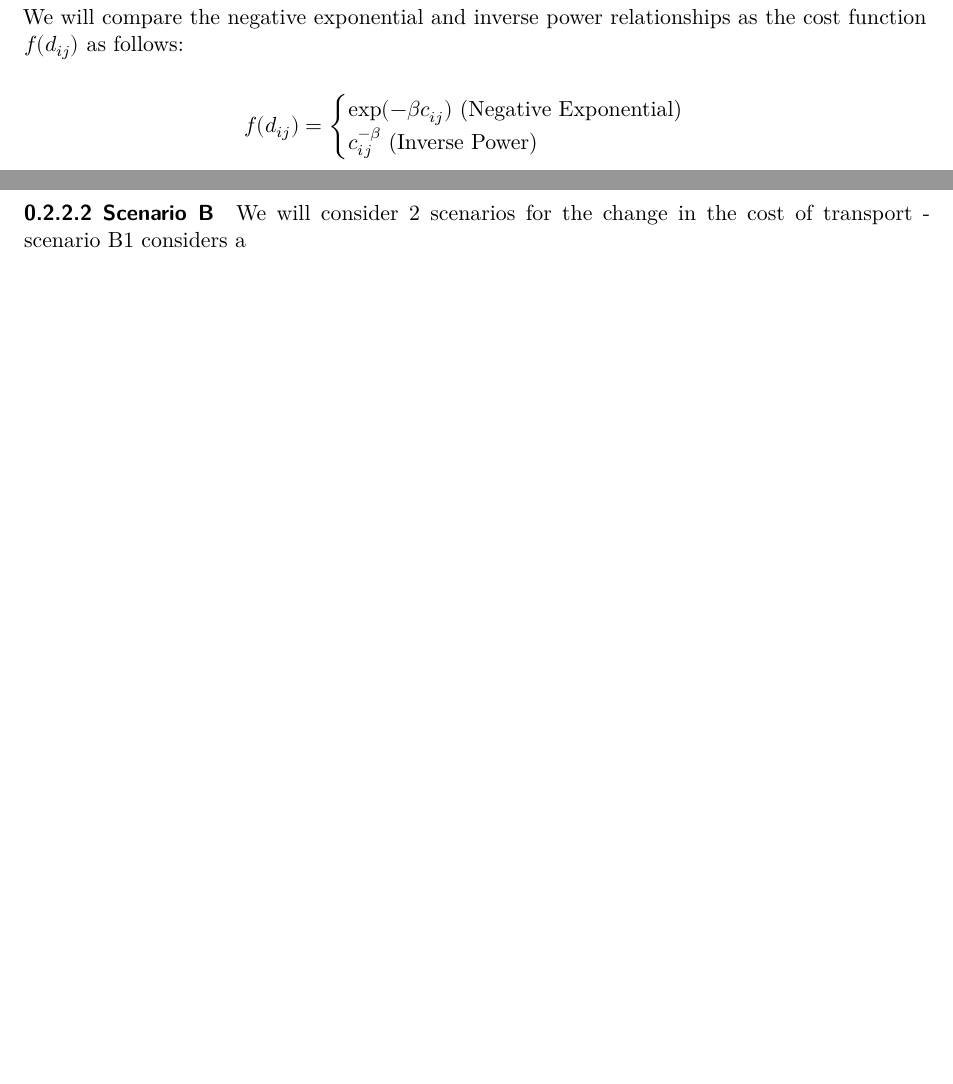
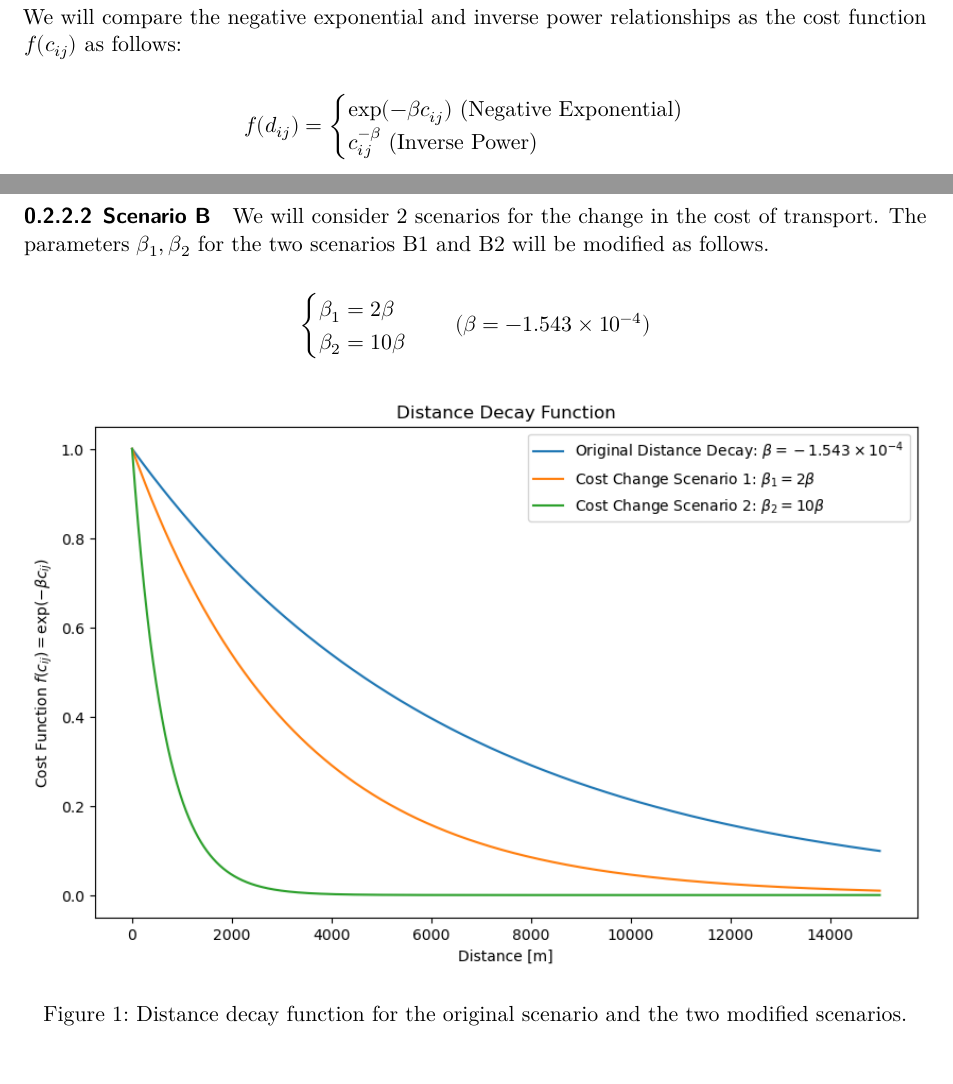
Before and after one commit to sokimura39/Urban_Simulation_Report, a Quarto document (documents/urban_simulation_report.qmd): two parts of pages 2 and 3 of 5 before the commit and two parts of pages 2 and 4 of 5 after it, joined at a grey line, cut so that both start at the same text, the shorter picture padded with empty space. Rendered offline with R 4.5, knitr and Pandoc in place of Quarto, then LaTeX, with nearby package versions.

Commit message:
Updated Scenario B

```diff
--- a/documents/urban_simulation_report.qmd
+++ b/documents/urban_simulation_report.qmd
@@ -123,7 +123,7 @@ $$
 \end{gather}
 $$
 
-We will compare the negative exponential and inverse power relationships as the cost function $f(d_{ij})$ as follows:
+We will compare the negative exponential and inverse power relationships as the cost function $f(c_{ij})$ as follows:
 
 $$
 f(d_{ij}) =
@@ -176,8 +179,17 @@ We have observed a significant drop in the number of
 
 #### Scenario B
 
-We will consider 2 scenarios for the change in the cost of transport - scenario B1 considers a
+We will consider 2 scenarios for the change in the cost of transport. The parameters $\beta_1, \beta_2$ for the two scenarios B1 and B2 will be modified as follows.
 
+$$
+\begin{cases}
+\beta_1 = 2 \beta \\
+\beta_2 = 10 \beta
+\end{cases}
+\quad (\beta = -1.543 \times 10^{-4})
+$$
+
+![Distance decay function for the original scenario and the two modified scenarios.](img/dist_decay.png)
 
 #### Discussion
 
```
Also changed, not shown: documents/img/dist_decay.png (added), documents/urban_simulation_report.qmd (5 more changed lines), 1 other file.
